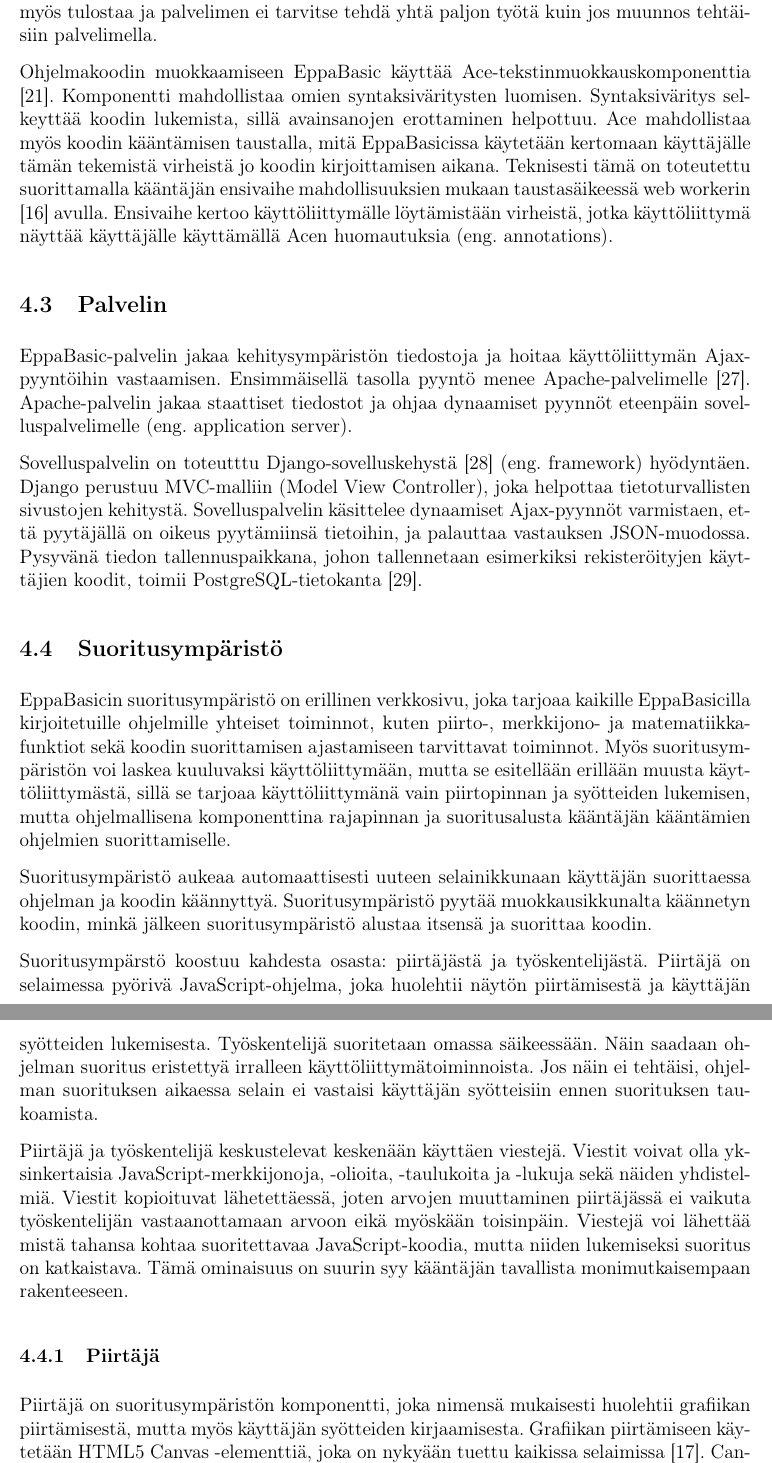
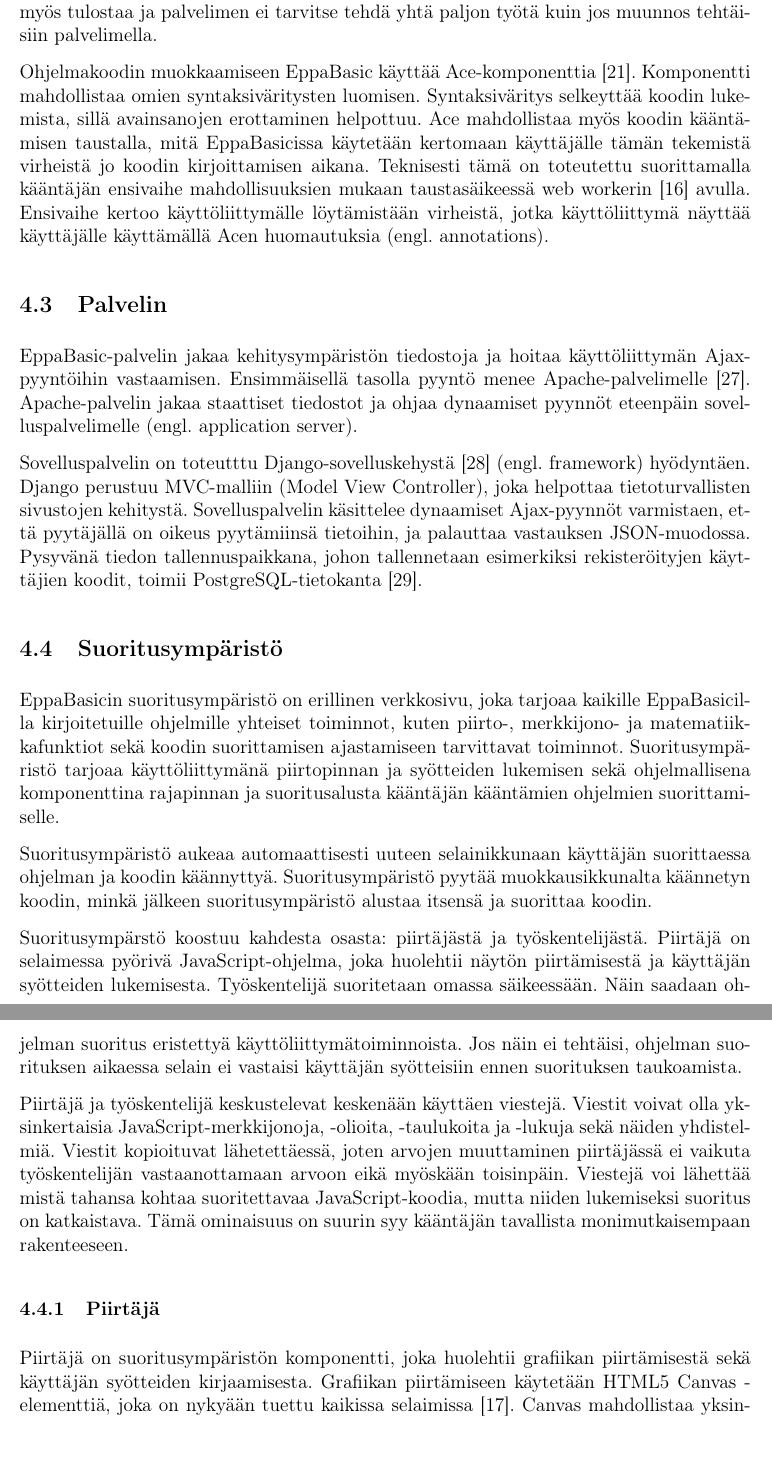
Before and after one commit to henkkuli/EppaBasic-raportti, a LaTeX document (tutkielma.tex, which reads toteutus.tex): two parts of pages 13 and 14 of 17, joined at a grey line, cut so that both start at the same text, the shorter picture padded with empty space. Compiled offline with pdfLaTeX.

Commit message:
Resolves #23

```diff
--- a/toteutus.tex
+++ b/toteutus.tex
@@ -265,7 +265,7 @@
 muunnos tehtäisiin palvelimella.
 
 Ohjelmakoodin muokkaamiseen EppaBasic käyttää
-Ace\hyp tekstinmuokkauskomponenttia \cite{ace_about}.
+Ace\hyp komponenttia \cite{ace_about}.
 Komponentti mahdollistaa omien syntaksiväritysten luomisen.
 Syntaksiväritys selkeyttää koodin lukemista,
 sillä avainsanojen erottaminen helpottuu.
@@ -277,16 +277,16 @@
 taustasäikeessä web workerin \cite{w3c_web_worker} avulla.
 Ensivaihe kertoo käyttöliittymälle löytämistään virheistä,
 jotka käyttöliittymä näyttää käyttäjälle käyttämällä
-Acen huomautuksia (eng. annotations).
+Acen huomautuksia (engl. annotations).
 
 \subsection{Palvelin}
 EppaBasic-palvelin jakaa kehitysympäristön tiedostoja ja
 hoitaa käyttöliittymän Ajax-pyyntöihin vastaamisen. Ensimmäisellä
 tasolla pyyntö menee Apache-palvelimelle \cite{apache}.
 Apache-palvelin jakaa staattiset tiedostot ja ohjaa dynaamiset pyynnöt
-eteenpäin sovelluspalvelimelle (eng. application server).
+eteenpäin sovelluspalvelimelle (engl. application server).
 
-Sovelluspalvelin on toteutttu Django-sovelluskehystä \cite{django} (eng. framework)
+Sovelluspalvelin on toteutttu Django-sovelluskehystä \cite{django} (engl. framework)
 hyödyntäen. Django perustuu MVC-malliin (Model View Controller),
 joka helpottaa tietoturvallisten sivustojen kehitystä.
 Sovelluspalvelin käsittelee dynaamiset Ajax-pyynnöt
@@ -301,11 +301,9 @@
 ohjelmille yhteiset toiminnot, kuten piirto-,
 merkkijono- ja matematiikkafunktiot sekä
 koodin suorittamisen ajastamiseen tarvittavat toiminnot.
-Myös suoritusympäristön voi laskea kuuluvaksi käyttöliittymään,
-mutta se esitellään erillään muusta käyttöliittymästä,
-sillä se tarjoaa käyttöliittymänä vain piirtopinnan
-ja syötteiden lukemisen, mutta ohjelmallisena
-komponenttina rajapinnan ja suoritusalusta kääntäjän
+Suoritusympäristö tarjoaa käyttöliittymänä piirtopinnan
+ja syötteiden lukemisen sekä ohjelmallisena komponenttina
+rajapinnan ja suoritusalusta kääntäjän
 kääntämien ohjelmien suorittamiselle.
 
 Suoritusympäristö aukeaa automaattisesti uuteen selainikkunaan
@@ -320,7 +318,7 @@
 näytön piirtämisestä ja käyttäjän syötteiden lukemisesta.
 Työskentelijä suoritetaan omassa säikeessään.
 Näin saadaan ohjelman suoritus eristettyä
-irralleen käyttöliittymätoiminnoista.
+käyttöliittymätoiminnoista.
 Jos näin ei tehtäisi, ohjelman suorituksen
 aikaessa selain ei vastaisi käyttäjän
 syötteisiin ennen suorituksen taukoamista.
@@ -343,9 +341,8 @@
 
 \subsubsection{Piirtäjä}
 Piirtäjä on suoritusympäristön komponentti,
-joka nimensä mukaisesti huolehtii
-grafiikan piirtämisestä,
-mutta myös käyttäjän syötteiden kirjaamisesta.
+joka huolehtii grafiikan piirtämisestä
+sekä käyttäjän syötteiden kirjaamisesta.
 Grafiikan piirtämiseen käytetään
 HTML5 Canvas -elementtiä,
 joka on nykyään tuettu kaikissa
```
Also changed, not shown: toteutus.tex (32 more changed lines).
